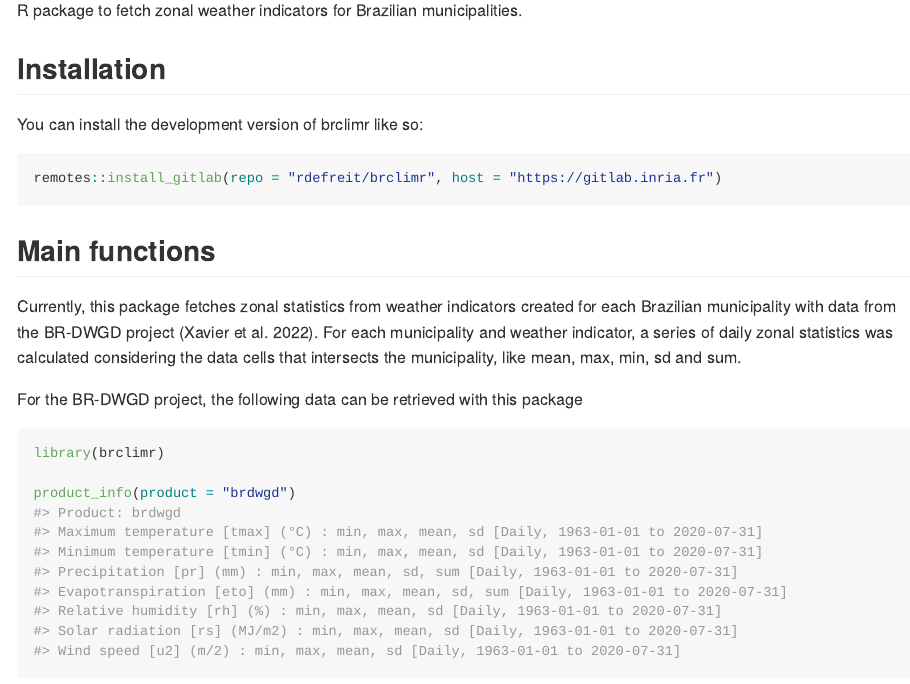
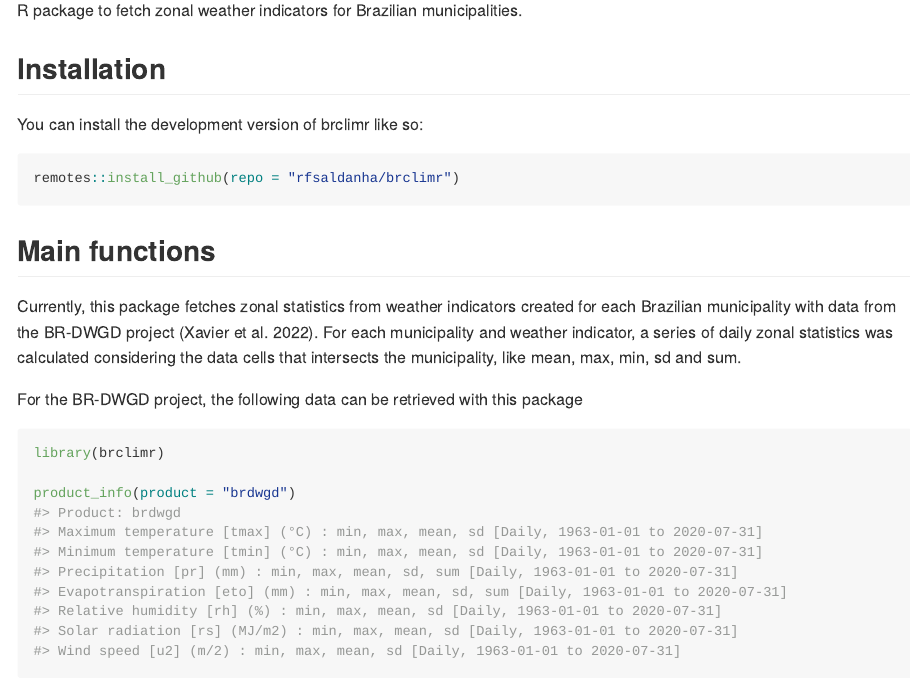
Before and after one commit to rfsaldanha/brclimr, an R Markdown document (README.Rmd): the page in a window 1100 px wide, from 110 px down. The pictures show the output file README.md that the author committed with the source, drawn offline in the style of GitHub.

Commit message:
Update readme.

````diff
--- a/README.Rmd
+++ b/README.Rmd
@@ -25,7 +25,7 @@ R package to fetch zonal weather indicators for Brazilian municipalities.
 You can install the development version of brclimr like so:
 
 ``` r
-remotes::install_gitlab(repo = "rdefreit/brclimr", host = "https://gitlab.inria.fr")
+remotes::install_github(repo = "rfsaldanha/brclimr")
 ```
 
 ## Main functions
````
Also changed, not shown: README.md.
